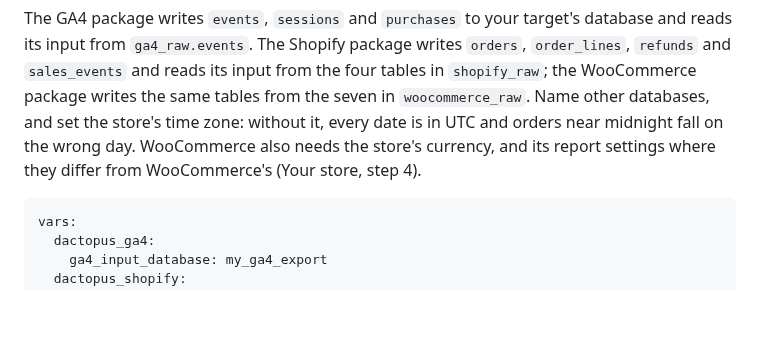
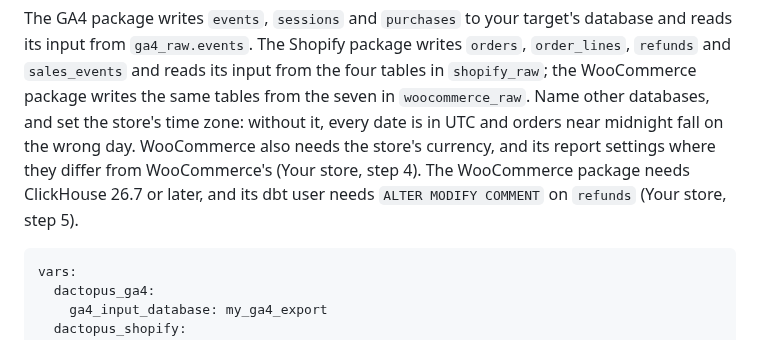
Before and after one commit to Dactopus/dactopus-data-models, a Markdown page: README.md, the part around the change. Drawn GitHub-style; blank space fills up the shorter version.

````diff
--- a/README.md
+++ b/README.md
@@ -732,7 +732,9 @@ package writes the same tables from the seven in `woocommerce_raw`. Name
 other databases, and set the store's time zone: without it, every date
 is in UTC and orders near midnight fall on the wrong day. WooCommerce
 also needs the store's currency, and its report settings where they
-differ from WooCommerce's (Your store, step 4).
+differ from WooCommerce's (Your store, step 4). The WooCommerce package
+needs ClickHouse 26.7 or later, and its dbt user needs
+`ALTER MODIFY COMMENT` on `refunds` (Your store, step 5).
 
 ```yaml
 vars:
````
Also changed, not shown: CHANGELOG.md (+6 -2 lines).
